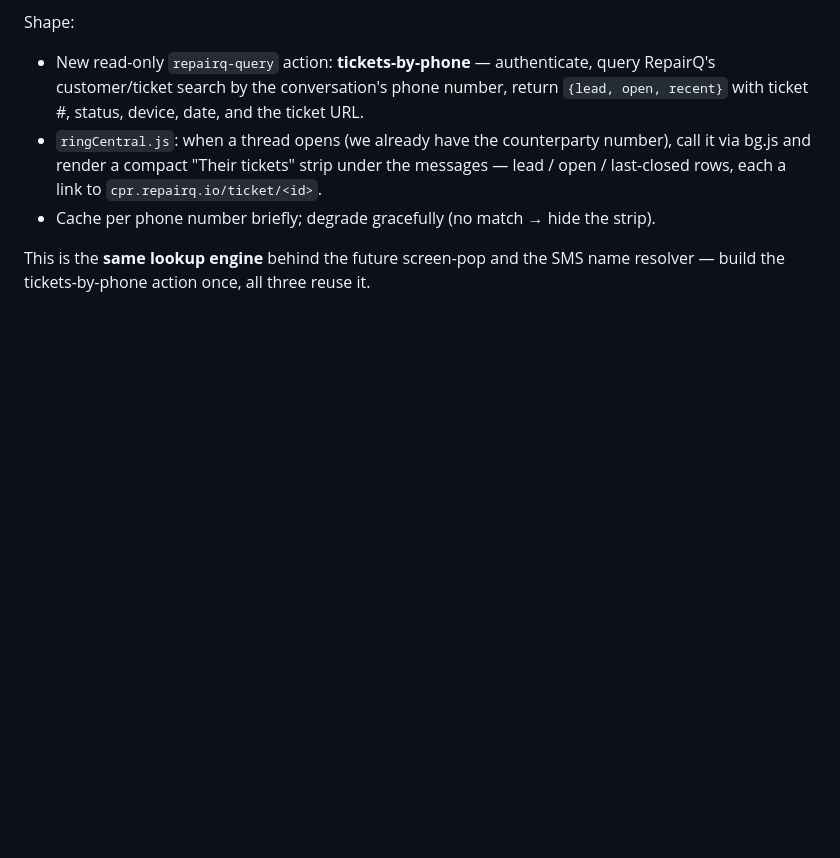
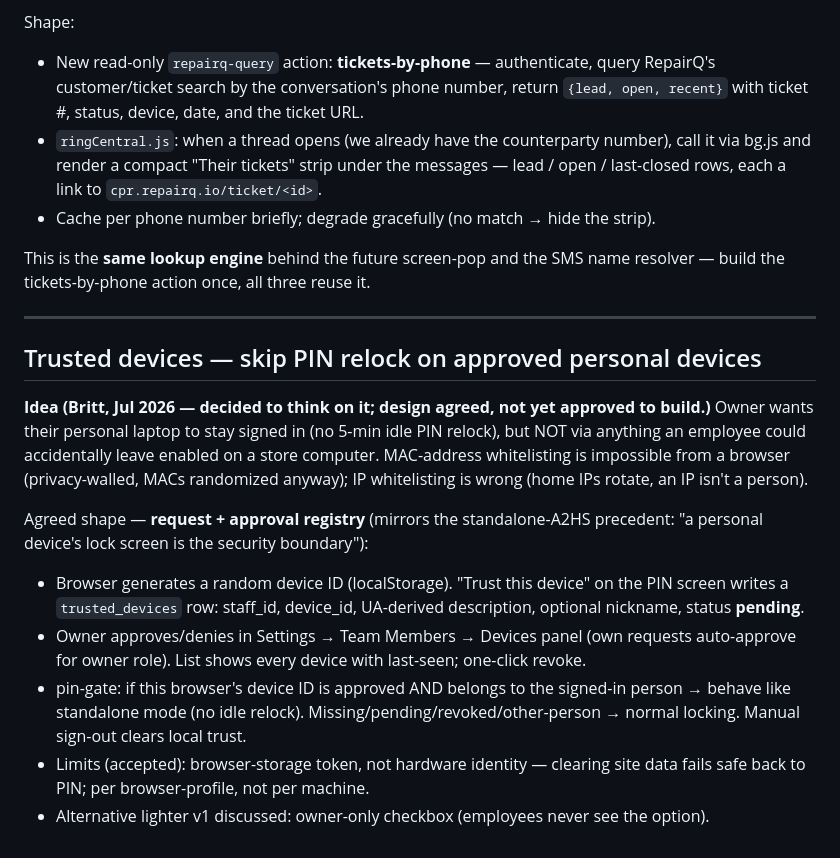
Before and after one commit to myrepairtools/myrepairtools.github.io, a Markdown page: docs/FUTURE_FEATURES.md, the part around the change. Rendered like a GitHub page; blank space fills up the shorter version.

Commit message:
backlog: trusted-devices design (request + approval registry)
Co-Authored-By: Claude Fable 5 <noreply@anthropic.com>
Claude-Session: https://claude.ai/code/session_013GWr7ocgSehJRnPL2xLZYp

```diff
--- a/docs/FUTURE_FEATURES.md
+++ b/docs/FUTURE_FEATURES.md
@@ -492,3 +492,27 @@ Shape:
 
 This is the **same lookup engine** behind the future screen-pop and the SMS name resolver —
 build the tickets-by-phone action once, all three reuse it.
+
+---
+
+## Trusted devices — skip PIN relock on approved personal devices
+
+**Idea (Britt, Jul 2026 — decided to think on it; design agreed, not yet approved to build.)**
+Owner wants their personal laptop to stay signed in (no 5-min idle PIN relock), but
+NOT via anything an employee could accidentally leave enabled on a store computer.
+MAC-address whitelisting is impossible from a browser (privacy-walled, MACs randomized
+anyway); IP whitelisting is wrong (home IPs rotate, an IP isn't a person).
+
+Agreed shape — **request + approval registry** (mirrors the standalone-A2HS precedent:
+"a personal device's lock screen is the security boundary"):
+- Browser generates a random device ID (localStorage). "Trust this device" on the PIN
+  screen writes a `trusted_devices` row: staff_id, device_id, UA-derived description,
+  optional nickname, status **pending**.
+- Owner approves/denies in Settings → Team Members → Devices panel (own requests
+  auto-approve for owner role). List shows every device with last-seen; one-click revoke.
+- pin-gate: if this browser's device ID is approved AND belongs to the signed-in person
+  → behave like standalone mode (no idle relock). Missing/pending/revoked/other-person
+  → normal locking. Manual sign-out clears local trust.
+- Limits (accepted): browser-storage token, not hardware identity — clearing site data
+  fails safe back to PIN; per browser-profile, not per machine.
+- Alternative lighter v1 discussed: owner-only checkbox (employees never see the option).
```
